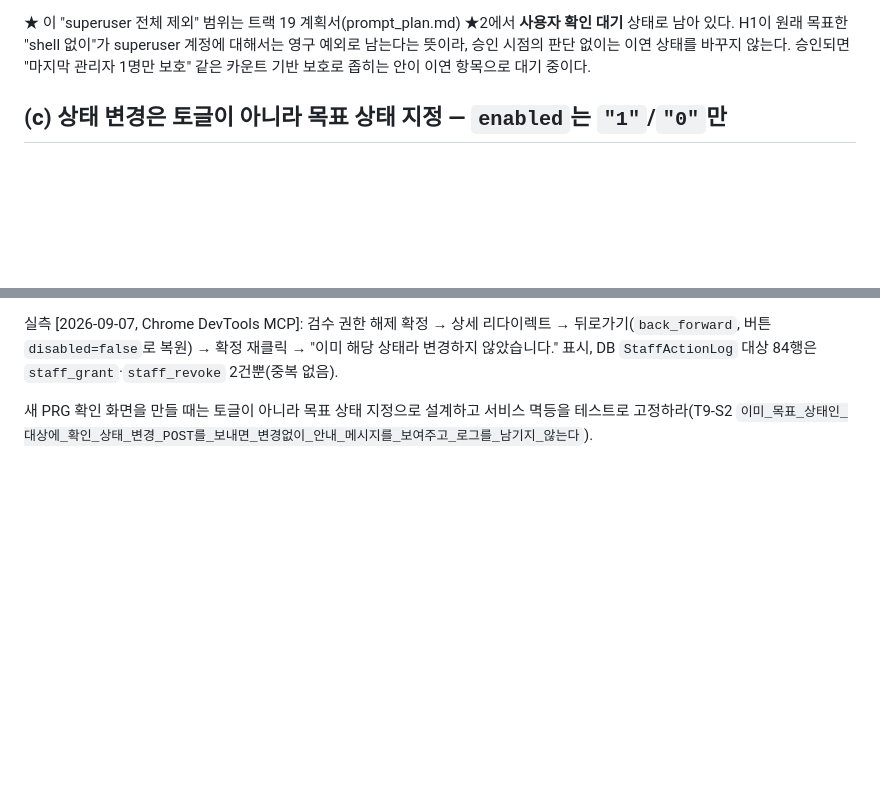
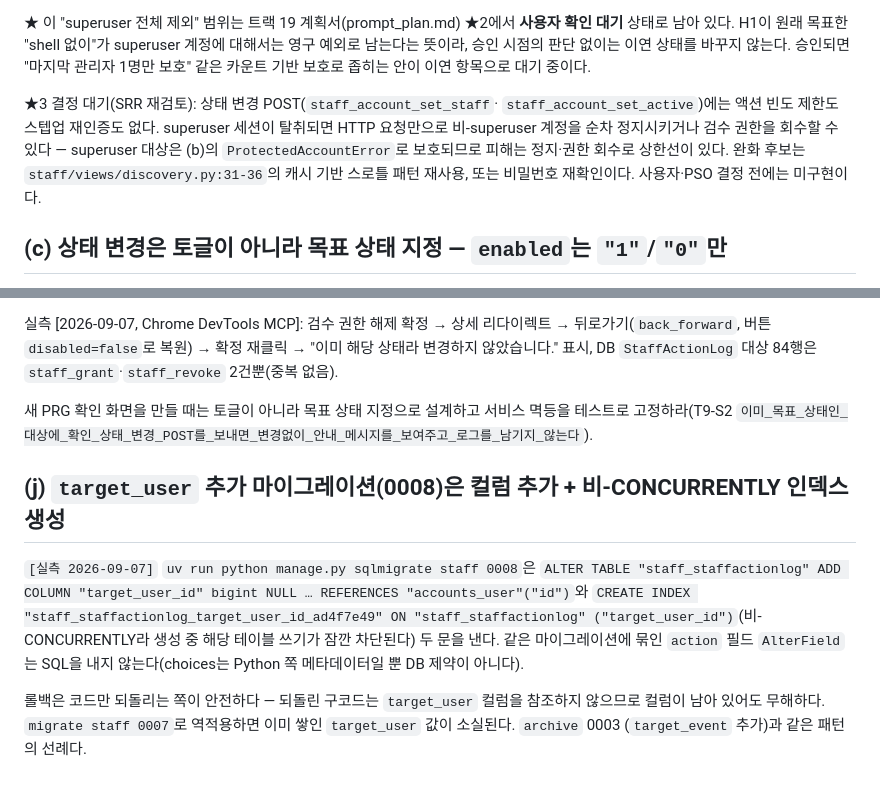
Before and after one commit to youngroknroll/takulife, a Markdown page: docs/BE/staff-account-operations.md, 2 parts joined by grey strips. GitHub-like rendering; blank space fills up the shorter version.

Commit message:
docs: 재검토 반영 — 런북 §5 is_active 예시, 0008 sqlmigrate 사실, ★3 결정 대기 기록
- DOR: 런북 §5 shell 예외 명령에 is_active 대칭 예시, BE 문서에 0008 SQL(ADD COLUMN NULL + FK + 비-CONCURRENTLY 인덱스) [실측]과 롤백 지침
- SRR 재검토 Medium: 상태 변경 POST 액션 빈도 제한·step-up 부재를 ★3 결정 대기로 BE 문서·백로그 H1에 기록(미구현)

Co-Authored-By: Claude Fable 5.1 <noreply@anthropic.com>
Claude-Session: https://claude.ai/code/session_01N2Mz8TMckM1G35utvwTzCD

```diff
--- a/docs/BE/staff-account-operations.md
+++ b/docs/BE/staff-account-operations.md
@@ -31,6 +31,15 @@ superuser 계정은 여전히 `manage.py shell`로만 다룬다
 superuser 계정에 대해서는 영구 예외로 남는다는 뜻이라, 승인 시점의
 판단 없이는 이연 상태를 바꾸지 않는다. 승인되면 "마지막 관리자 1명만 보호"
 같은 카운트 기반 보호로 좁히는 안이 이연 항목으로 대기 중이다.
+
+★3 결정 대기(SRR 재검토): 상태 변경 POST(`staff_account_set_staff`·
+`staff_account_set_active`)에는 액션 빈도 제한도 스텝업 재인증도 없다.
+superuser 세션이 탈취되면 HTTP 요청만으로 비-superuser 계정을 순차
+정지시키거나 검수 권한을 회수할 수 있다 — superuser 대상은 (b)의
+`ProtectedAccountError`로 보호되므로 피해는 정지·권한 회수로 상한선이
+있다. 완화 후보는 `staff/views/discovery.py:31-36`의 캐시 기반 스로틀
+패턴 재사용, 또는 비밀번호 재확인이다. 사용자·PSO 결정 전에는
+미구현이다.
 
 ## (c) 상태 변경은 토글이 아니라 목표 상태 지정 — `enabled`는 `"1"`/`"0"`만
 
@@ -140,3 +149,19 @@ superuser 경계를 감사 로그 화면이 우회해 노출하기 때문이다.
 새 PRG 확인 화면을 만들 때는 토글이 아니라 목표 상태 지정으로 설계하고
 서비스 멱등을 테스트로 고정하라(T9-S2
 `이미_목표_상태인_대상에_확인_상태_변경_POST를_보내면_변경없이_안내_메시지를_보여주고_로그를_남기지_않는다`).
+
+## (j) `target_user` 추가 마이그레이션(0008)은 컬럼 추가 + 비-CONCURRENTLY 인덱스 생성
+
+`[실측 2026-09-07]` `uv run python manage.py sqlmigrate staff 0008`은
+`ALTER TABLE "staff_staffactionlog" ADD COLUMN "target_user_id" bigint NULL …
+REFERENCES "accounts_user"("id")`와 `CREATE INDEX
+"staff_staffactionlog_target_user_id_ad4f7e49" ON "staff_staffactionlog"
+("target_user_id")`(비-CONCURRENTLY라 생성 중 해당 테이블 쓰기가 잠깐
+차단된다) 두 문을 낸다. 같은 마이그레이션에 묶인 `action` 필드
+`AlterField`는 SQL을 내지 않는다(choices는 Python 쪽 메타데이터일 뿐
+DB 제약이 아니다).
+
+롤백은 코드만 되돌리는 쪽이 안전하다 — 되돌린 구코드는 `target_user`
+컬럼을 참조하지 않으므로 컬럼이 남아 있어도 무해하다. `migrate staff
+0007`로 역적용하면 이미 쌓인 `target_user` 값이 소실된다. `archive` 0003
+(`target_event` 추가)과 같은 패턴의 선례다.
```
Also changed, not shown: docs/backlog.md (+1 -1 lines), docs/operations-runbook.md (+1 -0 lines).
